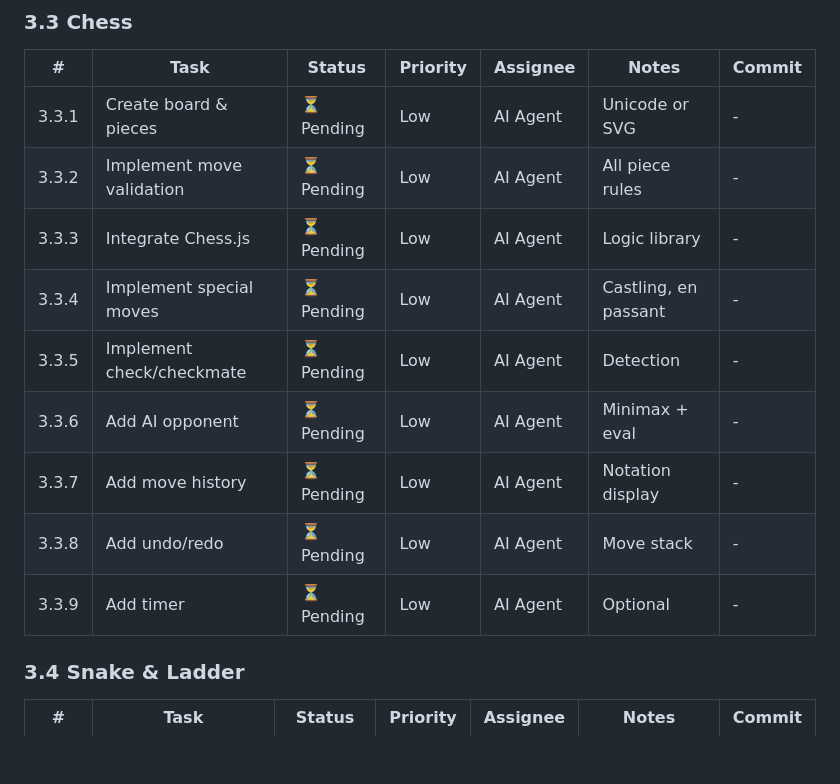
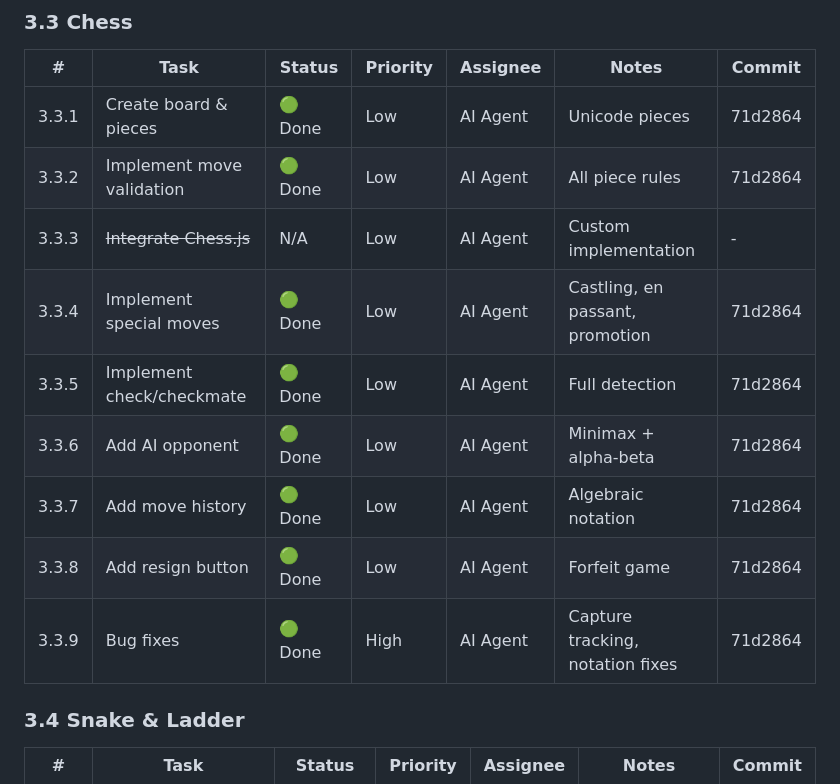
Before and after one commit to raman21676/1click, a Markdown page: TODO.md, the part around the change. GitHub-like rendering; blank space fills up the shorter version.

```diff
--- a/TODO.md
+++ b/TODO.md
@@ -156,15 +156,15 @@
 ### 3.3 Chess
 | # | Task | Status | Priority | Assignee | Notes | Commit |
 |---|------|--------|----------|----------|-------|--------|
-| 3.3.1 | Create board & pieces | ⏳ Pending | Low | AI Agent | Unicode or SVG | - |
-| 3.3.2 | Implement move validation | ⏳ Pending | Low | AI Agent | All piece rules | - |
-| 3.3.3 | Integrate Chess.js | ⏳ Pending | Low | AI Agent | Logic library | - |
-| 3.3.4 | Implement special moves | ⏳ Pending | Low | AI Agent | Castling, en passant | - |
-| 3.3.5 | Implement check/checkmate | ⏳ Pending | Low | AI Agent | Detection | - |
-| 3.3.6 | Add AI opponent | ⏳ Pending | Low | AI Agent | Minimax + eval | - |
-| 3.3.7 | Add move history | ⏳ Pending | Low | AI Agent | Notation display | - |
-| 3.3.8 | Add undo/redo | ⏳ Pending | Low | AI Agent | Move stack | - |
-| 3.3.9 | Add timer | ⏳ Pending | Low | AI Agent | Optional | - |
+| 3.3.1 | Create board & pieces | 🟢 Done | Low | AI Agent | Unicode pieces | 71d2864 |
+| 3.3.2 | Implement move validation | 🟢 Done | Low | AI Agent | All piece rules | 71d2864 |
+| 3.3.3 | ~~Integrate Chess.js~~ | N/A | Low | AI Agent | Custom implementation | - |
+| 3.3.4 | Implement special moves | 🟢 Done | Low | AI Agent | Castling, en passant, promotion | 71d2864 |
+| 3.3.5 | Implement check/checkmate | 🟢 Done | Low | AI Agent | Full detection | 71d2864 |
+| 3.3.6 | Add AI opponent | 🟢 Done | Low | AI Agent | Minimax + alpha-beta | 71d2864 |
+| 3.3.7 | Add move history | 🟢 Done | Low | AI Agent | Algebraic notation | 71d2864 |
+| 3.3.8 | Add resign button | 🟢 Done | Low | AI Agent | Forfeit game | 71d2864 |
+| 3.3.9 | Bug fixes | 🟢 Done | High | AI Agent | Capture tracking, notation fixes | 71d2864 |
 
 ### 3.4 Snake & Ladder
 | # | Task | Status | Priority | Assignee | Notes | Commit |
```
Also changed, not shown: PROGRESS.md (+50 -0 lines).
